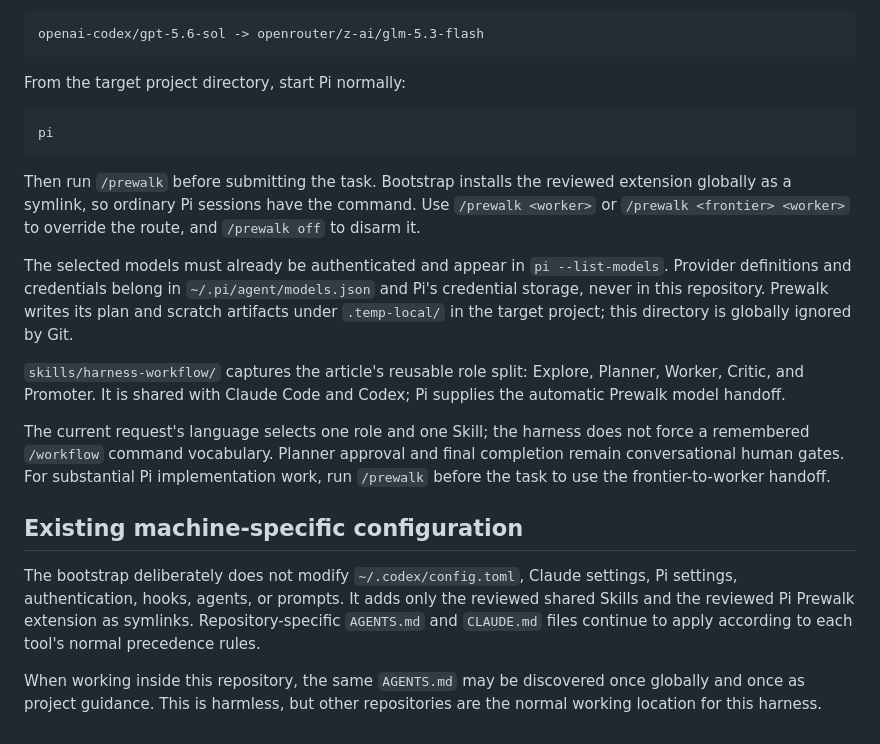
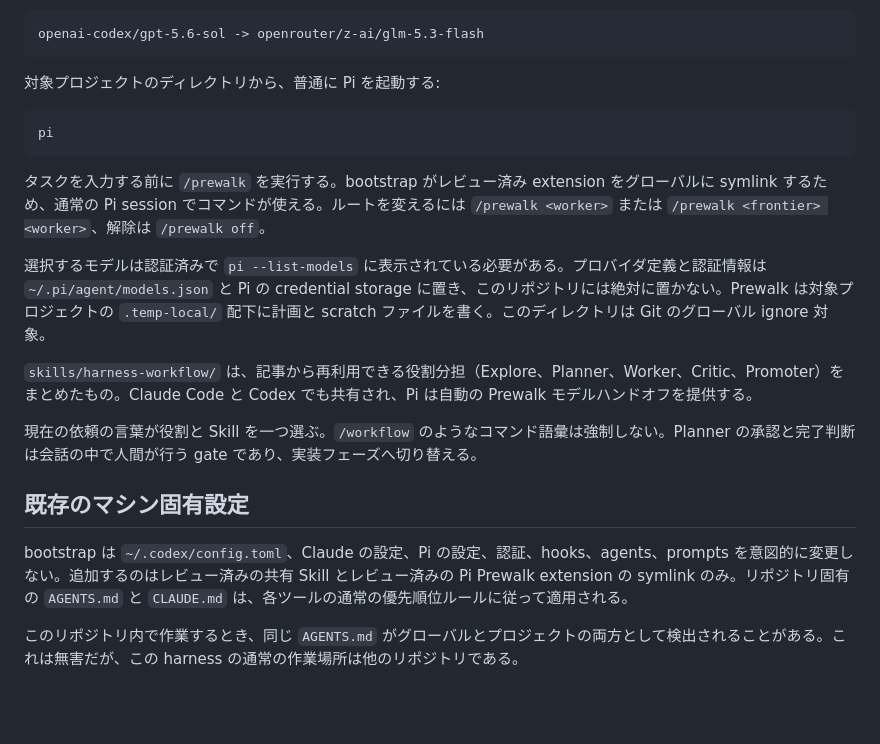
Before and after one commit to Shuyawa89/ai-herness, a Markdown page: README.md, the part around one of its changes. GitHub-like rendering; blank space fills up the shorter version.

Commit message:
README を日本語主体に変更し、英語版を README.en.md として切り替え可能に

````diff
--- a/README.md
+++ b/README.md
@@ -78,22 +80,22 @@ Prewalk uses a frontier model for exploration, a concrete plan, and one real cod
 openai-codex/gpt-5.6-sol -> openrouter/z-ai/glm-5.3-flash
 ```
 
-From the target project directory, start Pi normally:
+対象プロジェクトのディレクトリから、普通に Pi を起動する:
 
 ```bash
 pi
 ```
 
-Then run `/prewalk` before submitting the task. Bootstrap installs the reviewed extension globally as a symlink, so ordinary Pi sessions have the command. Use `/prewalk <worker>` or `/prewalk <frontier> <worker>` to override the route, and `/prewalk off` to disarm it.
+タスクを入力する前に `/prewalk` を実行する。bootstrap がレビュー済み extension をグローバルに symlink するため、通常の Pi session でコマンドが使える。ルートを変えるには `/prewalk <worker>` または `/prewalk <frontier> <worker>`、解除は `/prewalk off`。
 
-The selected models must already be authenticated and appear in `pi --list-models`. Provider definitions and credentials belong in `~/.pi/agent/models.json` and Pi's credential storage, never in this repository. Prewalk writes its plan and scratch artifacts under `.temp-local/` in the target project; this directory is globally ignored by Git.
+選択するモデルは認証済みで `pi --list-models` に表示されている必要がある。プロバイダ定義と認証情報は `~/.pi/agent/models.json` と Pi の credential storage に置き、このリポジトリには絶対に置かない。Prewalk は対象プロジェクトの `.temp-local/` 配下に計画と scratch ファイルを書く。このディレクトリは Git のグローバル ignore 対象。
 
-`skills/harness-workflow/` captures the article's reusable role split: Explore, Planner, Worker, Critic, and Promoter. It is shared with Claude Code and Codex; Pi supplies the automatic Prewalk model handoff.
+`skills/harness-workflow/` は、記事から再利用できる役割分担（Explore、Planner、Worker、Critic、Promoter）をまとめたもの。Claude Code と Codex でも共有され、Pi は自動の Prewalk モデルハンドオフを提供する。
 
-The current request's language selects one role and one Skill; the harness does not force a remembered `/workflow` command vocabulary. Planner approval and final completion remain conversational human gates. For substantial Pi implementation work, run `/prewalk` before the task to use the frontier-to-worker handoff.
+現在の依頼の言葉が役割と Skill を一つ選ぶ。`/workflow` のようなコマンド語彙は強制しない。Planner の承認と完了判断は会話の中で人間が行う gate であり、実装フェーズへ切り替える。
 
-## Existing machine-specific configuration
+## 既存のマシン固有設定
 
-The bootstrap deliberately does not modify `~/.codex/config.toml`, Claude settings, Pi settings, authentication, hooks, agents, or prompts. It adds only the reviewed shared Skills and the reviewed Pi Prewalk extension as symlinks. Repository-specific `AGENTS.md` and `CLAUDE.md` files continue to apply according to each tool's normal precedence rules.
+bootstrap は `~/.codex/config.toml`、Claude の設定、Pi の設定、認証、hooks、agents、prompts を意図的に変更しない。追加するのはレビュー済みの共有 Skill とレビュー済みの Pi Prewalk extension の symlink のみ。リポジトリ固有の `AGENTS.md` と `CLAUDE.md` は、各ツールの通常の優先順位ルールに従って適用される。
 
-When working inside this repository, the same `AGENTS.md` may be discovered once globally and once as project guidance. This is harmless, but other repositories are the normal working location for this harness.
+このリポジトリ内で作業するとき、同じ `AGENTS.md` がグローバルとプロジェクトの両方として検出されることがある。これは無害だが、この harness の通常の作業場所は他のリポジトリである。
````
Also changed, not shown: other parts of README.md (+31 -29 lines), README.en.md (added, +101 -0 lines).
